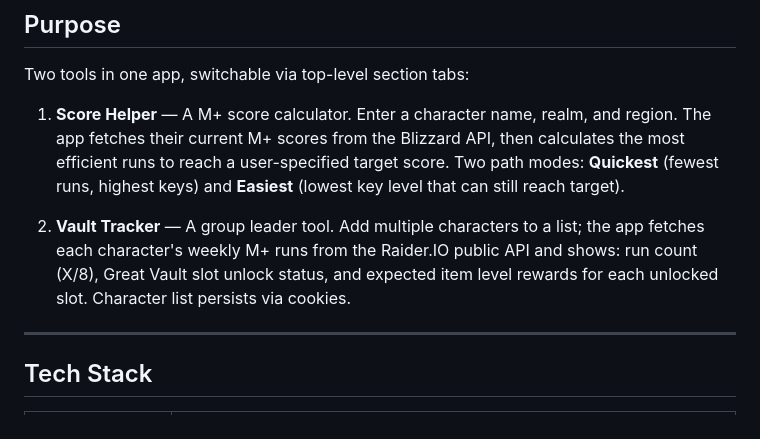
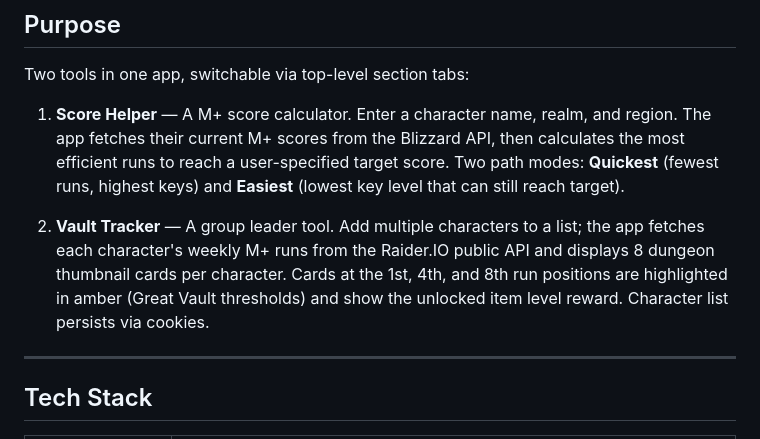
Before and after one commit to diab64/syrs-mplus-helper, a Markdown page: PROJECT_CONTEXT.md, the part around the change. Drawn GitHub-style.

Commit message:
Update PROJECT_CONTEXT.md: sync Purpose section with new Vault Tracker UI
Co-Authored-By: Claude Sonnet 4.6 <noreply@anthropic.com>

```diff
--- a/PROJECT_CONTEXT.md
+++ b/PROJECT_CONTEXT.md
@@ -12,7 +12,7 @@ Two tools in one app, switchable via top-level section tabs:
 
 1. **Score Helper** — A M+ score calculator. Enter a character name, realm, and region. The app fetches their current M+ scores from the Blizzard API, then calculates the most efficient runs to reach a user-specified target score. Two path modes: **Quickest** (fewest runs, highest keys) and **Easiest** (lowest key level that can still reach target).
 
-2. **Vault Tracker** — A group leader tool. Add multiple characters to a list; the app fetches each character's weekly M+ runs from the Raider.IO public API and shows: run count (X/8), Great Vault slot unlock status, and expected item level rewards for each unlocked slot. Character list persists via cookies.
+2. **Vault Tracker** — A group leader tool. Add multiple characters to a list; the app fetches each character's weekly M+ runs from the Raider.IO public API and displays 8 dungeon thumbnail cards per character. Cards at the 1st, 4th, and 8th run positions are highlighted in amber (Great Vault thresholds) and show the unlocked item level reward. Character list persists via cookies.
 
 ---
 
```
